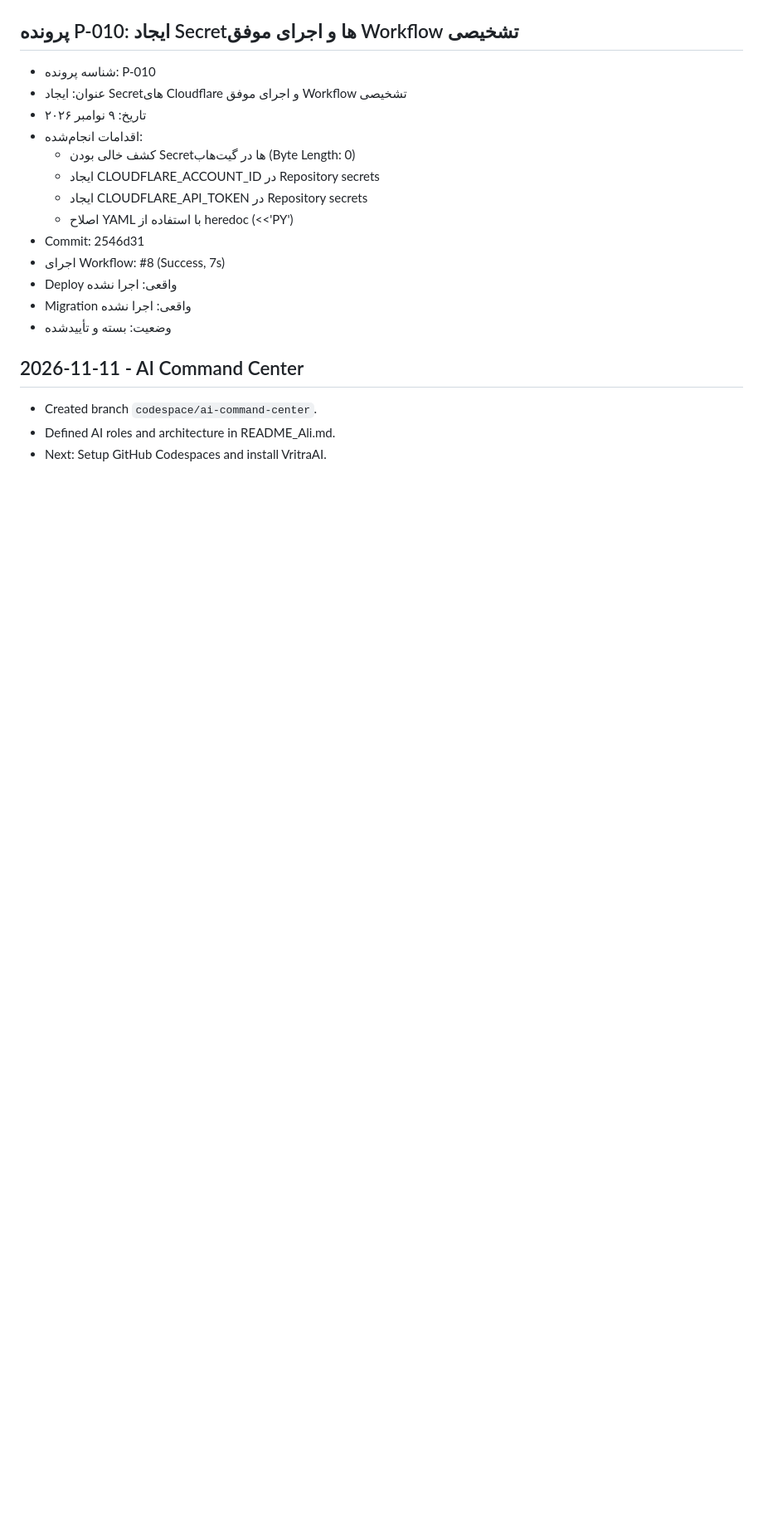
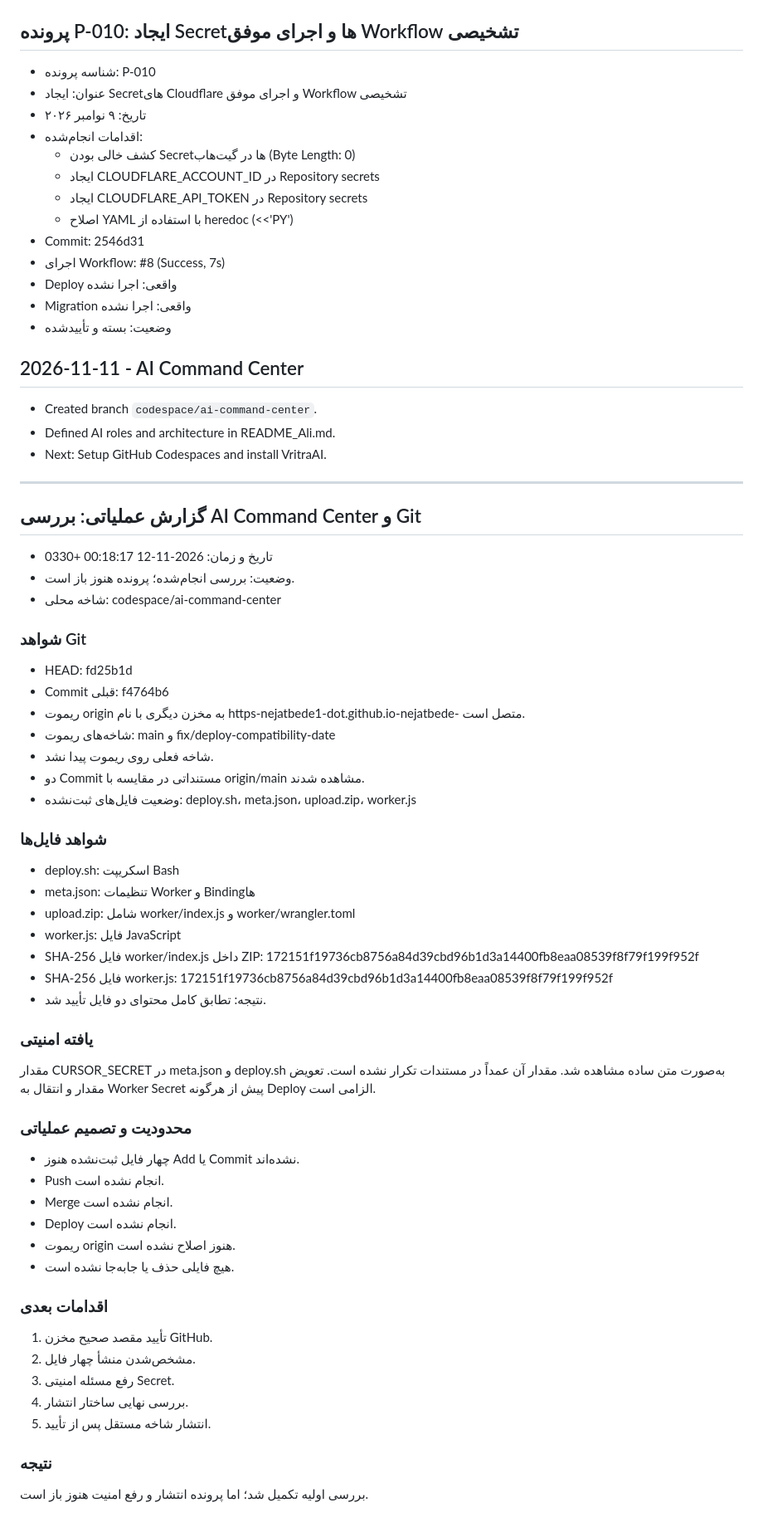
Before and after one commit to nejatbede1-dot/https-nejatbede1-dot.github.io-nejatbede-, a Markdown page: DEVELOPMENT_LOG.md, the part around the change. Shown at 83% size. GitHub-like rendering; blank space fills up the shorter version.

```diff
--- a/DEVELOPMENT_LOG.md
+++ b/DEVELOPMENT_LOG.md
@@ -110,3 +110,52 @@
 - Created branch `codespace/ai-command-center`.
 - Defined AI roles and architecture in README_Ali.md.
 - Next: Setup GitHub Codespaces and install VritraAI.
+
+---
+
+## گزارش عملیاتی: بررسی AI Command Center و Git
+
+- تاریخ و زمان: 2026-11-12 00:18:17 +0330
+- وضعیت: بررسی انجام‌شده؛ پرونده هنوز باز است.
+- شاخه محلی: codespace/ai-command-center
+
+### شواهد Git
+- HEAD: fd25b1d
+- Commit قبلی: f4764b6
+- ریموت origin به مخزن دیگری با نام https-nejatbede1-dot.github.io-nejatbede- متصل است.
+- شاخه‌های ریموت: main و fix/deploy-compatibility-date
+- شاخه فعلی روی ریموت پیدا نشد.
+- دو Commit مستنداتی در مقایسه با origin/main مشاهده شدند.
+- وضعیت فایل‌های ثبت‌نشده: deploy.sh، meta.json، upload.zip، worker.js
+
+### شواهد فایل‌ها
+- deploy.sh: اسکریپت Bash
+- meta.json: تنظیمات Worker و Bindingها
+- upload.zip: شامل worker/index.js و worker/wrangler.toml
+- worker.js: فایل JavaScript
+- SHA-256 فایل worker/index.js داخل ZIP:
+  172151f19736cb8756a84d39cbd96b1d3a14400fb8eaa08539f8f79f199f952f
+- SHA-256 فایل worker.js:
+  172151f19736cb8756a84d39cbd96b1d3a14400fb8eaa08539f8f79f199f952f
+- نتیجه: تطابق کامل محتوای دو فایل تأیید شد.
+
+### یافته امنیتی
+مقدار CURSOR_SECRET در meta.json و deploy.sh به‌صورت متن ساده مشاهده شد. مقدار آن عمداً در مستندات تکرار نشده است. تعویض مقدار و انتقال به Worker Secret پیش از هرگونه Deploy الزامی است.
+
+### محدودیت و تصمیم عملیاتی
+- چهار فایل ثبت‌نشده هنوز Add یا Commit نشده‌اند.
+- Push انجام نشده است.
+- Merge انجام نشده است.
+- Deploy انجام نشده است.
+- ریموت origin هنوز اصلاح نشده است.
+- هیچ فایلی حذف یا جابه‌جا نشده است.
+
+### اقدامات بعدی
+1. تأیید مقصد صحیح مخزن GitHub.
+2. مشخص‌شدن منشأ چهار فایل.
+3. رفع مسئله امنیتی Secret.
+4. بررسی نهایی ساختار انتشار.
+5. انتشار شاخه مستقل پس از تأیید.
+
+### نتیجه
+بررسی اولیه تکمیل شد؛ اما پرونده انتشار و رفع امنیت هنوز باز است.
```
Also changed, not shown: README_Ali.md (+33 -0 lines).
